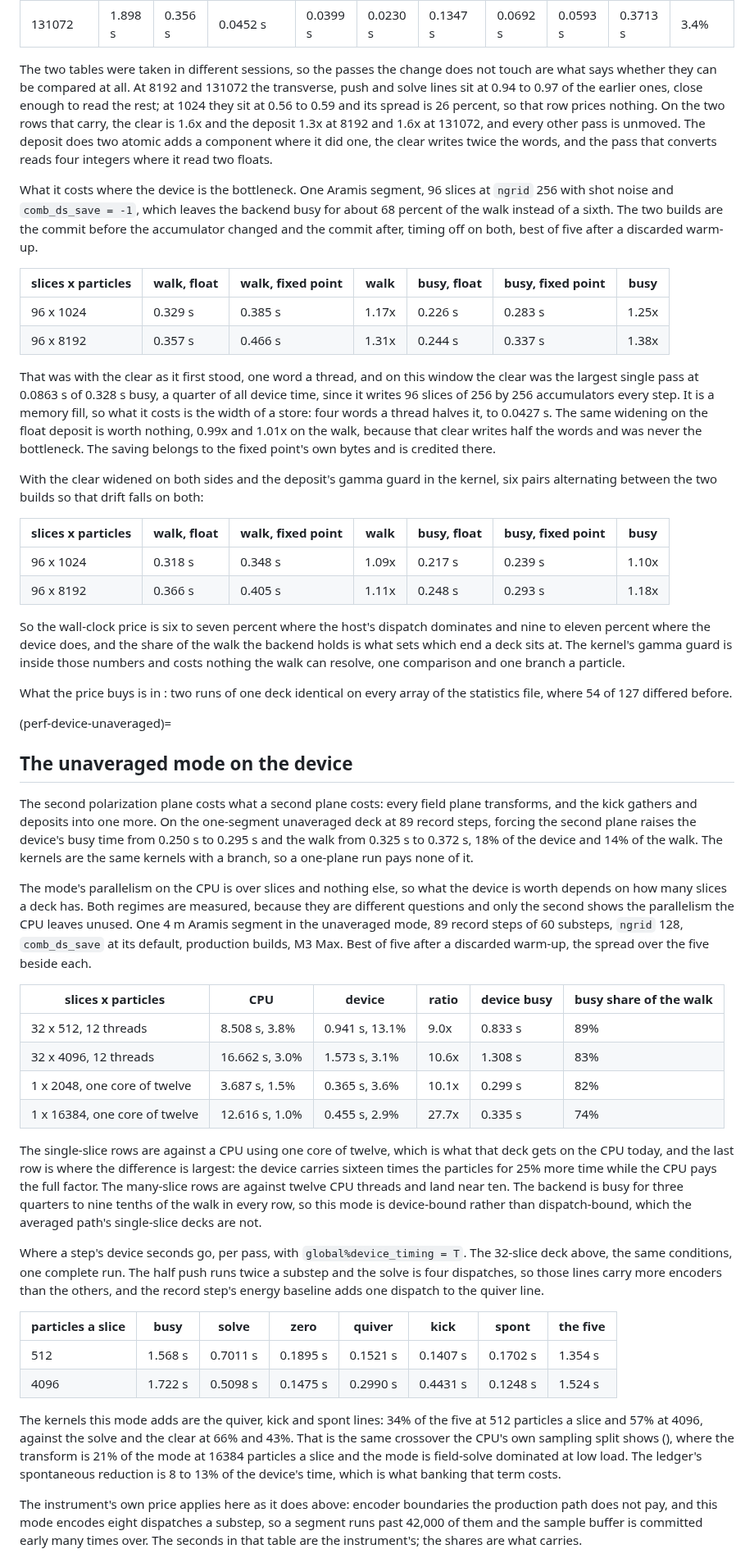
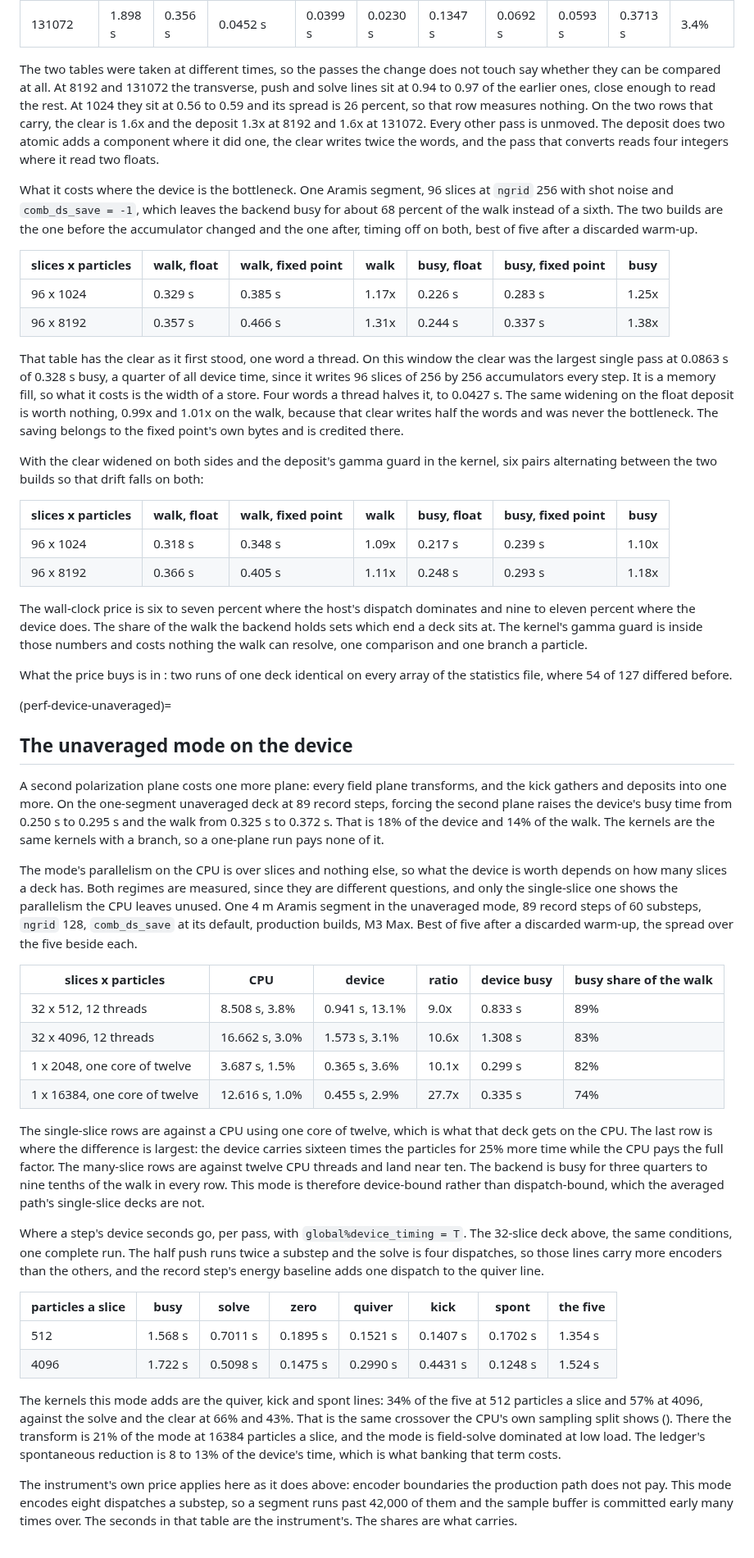
Before and after one commit to ChristopherMayes/lucifer, a Markdown page: lucifer/doc/performance.md, the part around one of its changes. Shown at 82% size. Rendered like a GitHub page.

```diff
--- a/lucifer/doc/performance.md
+++ b/lucifer/doc/performance.md
@@ -409,16 +409,16 @@ Where the device time goes after the change, on item 1's own deck and conditions
 | 8192 | 0.891 s | 0.236 s | 0.0188 s | 0.0176 s | 0.0187 s | 0.0187 s | 0.0664 s | 0.0571 s | 0.1974 s | 3.8% |
 | 131072 | 1.898 s | 0.356 s | 0.0452 s | 0.0399 s | 0.0230 s | 0.1347 s | 0.0692 s | 0.0593 s | 0.3713 s | 3.4% |
 
-The two tables were taken in different sessions, so the passes the change does not touch are what says whether they can be compared at all. At 8192 and 131072 the transverse, push and solve lines sit at 0.94 to 0.97 of the earlier ones, close enough to read the rest; at 1024 they sit at 0.56 to 0.59 and its spread is 26 percent, so that row prices nothing. On the two rows that carry, the clear is 1.6x and the deposit 1.3x at 8192 and 1.6x at 131072, and every other pass is unmoved. The deposit does two atomic adds a component where it did one, the clear writes twice the words, and the pass that converts reads four integers where it read two floats.
+The two tables were taken at different times, so the passes the change does not touch say whether they can be compared at all. At 8192 and 131072 the transverse, push and solve lines sit at 0.94 to 0.97 of the earlier ones, close enough to read the rest. At 1024 they sit at 0.56 to 0.59 and its spread is 26 percent, so that row measures nothing. On the two rows that carry, the clear is 1.6x and the deposit 1.3x at 8192 and 1.6x at 131072. Every other pass is unmoved. The deposit does two atomic adds a component where it did one, the clear writes twice the words, and the pass that converts reads four integers where it read two floats.
 
-What it costs where the device is the bottleneck. One Aramis segment, 96 slices at `ngrid` 256 with shot noise and `comb_ds_save = -1`, which leaves the backend busy for about 68 percent of the walk instead of a sixth. The two builds are the commit before the accumulator changed and the commit after, timing off on both, best of five after a discarded warm-up.
+What it costs where the device is the bottleneck. One Aramis segment, 96 slices at `ngrid` 256 with shot noise and `comb_ds_save = -1`, which leaves the backend busy for about 68 percent of the walk instead of a sixth. The two builds are the one before the accumulator changed and the one after, timing off on both, best of five after a discarded warm-up.
 
 | slices x particles | walk, float | walk, fixed point | walk | busy, float | busy, fixed point | busy |
 |---|---|---|---|---|---|---|
 | 96 x 1024 | 0.329 s | 0.385 s | 1.17x | 0.226 s | 0.283 s | 1.25x |
 | 96 x 8192 | 0.357 s | 0.466 s | 1.31x | 0.244 s | 0.337 s | 1.38x |
 
-That was with the clear as it first stood, one word a thread, and on this window the clear was the largest single pass at 0.0863 s of 0.328 s busy, a quarter of all device time, since it writes 96 slices of 256 by 256 accumulators every step. It is a memory fill, so what it costs is the width of a store: four words a thread halves it, to 0.0427 s. The same widening on the float deposit is worth nothing, 0.99x and 1.01x on the walk, because that clear writes half the words and was never the bottleneck. The saving belongs to the fixed point's own bytes and is credited there.
+That table has the clear as it first stood, one word a thread. On this window the clear was the largest single pass at 0.0863 s of 0.328 s busy, a quarter of all device time, since it writes 96 slices of 256 by 256 accumulators every step. It is a memory fill, so what it costs is the width of a store. Four words a thread halves it, to 0.0427 s. The same widening on the float deposit is worth nothing, 0.99x and 1.01x on the walk, because that clear writes half the words and was never the bottleneck. The saving belongs to the fixed point's own bytes and is credited there.
 
 With the clear widened on both sides and the deposit's gamma guard in the kernel, six pairs alternating between the two builds so that drift falls on both:
 
@@ -427,16 +427,16 @@ With the clear widened on both sides and the deposit's gamma guard in the kernel
 | 96 x 1024 | 0.318 s | 0.348 s | 1.09x | 0.217 s | 0.239 s | 1.10x |
 | 96 x 8192 | 0.366 s | 0.405 s | 1.11x | 0.248 s | 0.293 s | 1.18x |
 
-So the wall-clock price is six to seven percent where the host's dispatch dominates and nine to eleven percent where the device does, and the share of the walk the backend holds is what sets which end a deck sits at. The kernel's gamma guard is inside those numbers and costs nothing the walk can resolve, one comparison and one branch a particle.
+The wall-clock price is six to seven percent where the host's dispatch dominates and nine to eleven percent where the device does. The share of the walk the backend holds sets which end a deck sits at. The kernel's gamma guard is inside those numbers and costs nothing the walk can resolve, one comparison and one branch a particle.
 
 What the price buys is in [](validation.md#val-device): two runs of one deck identical on every array of the statistics file, where 54 of 127 differed before.
 
 (perf-device-unaveraged)=
 ## The unaveraged mode on the device
 
-The second polarization plane costs what a second plane costs: every field plane transforms, and the kick gathers and deposits into one more. On the one-segment unaveraged deck at 89 record steps, forcing the second plane raises the device's busy time from 0.250 s to 0.295 s and the walk from 0.325 s to 0.372 s, 18% of the device and 14% of the walk. The kernels are the same kernels with a branch, so a one-plane run pays none of it.
+A second polarization plane costs one more plane: every field plane transforms, and the kick gathers and deposits into one more. On the one-segment unaveraged deck at 89 record steps, forcing the second plane raises the device's busy time from 0.250 s to 0.295 s and the walk from 0.325 s to 0.372 s. That is 18% of the device and 14% of the walk. The kernels are the same kernels with a branch, so a one-plane run pays none of it.
 
-The mode's parallelism on the CPU is over slices and nothing else, so what the device is worth depends on how many slices a deck has. Both regimes are measured, because they are different questions and only the second shows the parallelism the CPU leaves unused. One 4 m Aramis segment in the unaveraged mode, 89 record steps of 60 substeps, `ngrid` 128, `comb_ds_save` at its default, production builds, M3 Max. Best of five after a discarded warm-up, the spread over the five beside each.
+The mode's parallelism on the CPU is over slices and nothing else, so what the device is worth depends on how many slices a deck has. Both regimes are measured, since they are different questions, and only the single-slice one shows the parallelism the CPU leaves unused. One 4 m Aramis segment in the unaveraged mode, 89 record steps of 60 substeps, `ngrid` 128, `comb_ds_save` at its default, production builds, M3 Max. Best of five after a discarded warm-up, the spread over the five beside each.
 
 | slices x particles | CPU | device | ratio | device busy | busy share of the walk |
 |---|---|---|---|---|---|
@@ -445,7 +445,7 @@ The mode's parallelism on the CPU is over slices and nothing else, so what the d
 | 1 x 2048, one core of twelve | 3.687 s, 1.5% | 0.365 s, 3.6% | 10.1x | 0.299 s | 82% |
 | 1 x 16384, one core of twelve | 12.616 s, 1.0% | 0.455 s, 2.9% | 27.7x | 0.335 s | 74% |
 
-The single-slice rows are against a CPU using one core of twelve, which is what that deck gets on the CPU today, and the last row is where the difference is largest: the device carries sixteen times the particles for 25% more time while the CPU pays the full factor. The many-slice rows are against twelve CPU threads and land near ten. The backend is busy for three quarters to nine tenths of the walk in every row, so this mode is device-bound rather than dispatch-bound, which the averaged path's single-slice decks are not.
+The single-slice rows are against a CPU using one core of twelve, which is what that deck gets on the CPU. The last row is where the difference is largest: the device carries sixteen times the particles for 25% more time while the CPU pays the full factor. The many-slice rows are against twelve CPU threads and land near ten. The backend is busy for three quarters to nine tenths of the walk in every row. This mode is therefore device-bound rather than dispatch-bound, which the averaged path's single-slice decks are not.
 
 Where a step's device seconds go, per pass, with `global%device_timing = T`. The 32-slice deck above, the same conditions, one complete run. The half push runs twice a substep and the solve is four dispatches, so those lines carry more encoders than the others, and the record step's energy baseline adds one dispatch to the quiver line.
 
@@ -454,7 +454,7 @@ Where a step's device seconds go, per pass, with `global%device_timing = T`. The
 | 512 | 1.568 s | 0.7011 s | 0.1895 s | 0.1521 s | 0.1407 s | 0.1702 s | 1.354 s |
 | 4096 | 1.722 s | 0.5098 s | 0.1475 s | 0.2990 s | 0.4431 s | 0.1248 s | 1.524 s |
 
-The kernels this mode adds are the quiver, kick and spont lines: 34% of the five at 512 particles a slice and 57% at 4096, against the solve and the clear at 66% and 43%. That is the same crossover the CPU's own sampling split shows ([](#perf-the-sampling-split-unaveraged)), where the transform is 21% of the mode at 16384 particles a slice and the mode is field-solve dominated at low load. The ledger's spontaneous reduction is 8 to 13% of the device's time, which is what banking that term costs.
+The kernels this mode adds are the quiver, kick and spont lines: 34% of the five at 512 particles a slice and 57% at 4096, against the solve and the clear at 66% and 43%. That is the same crossover the CPU's own sampling split shows ([](#perf-the-sampling-split-unaveraged)). There the transform is 21% of the mode at 16384 particles a slice, and the mode is field-solve dominated at low load. The ledger's spontaneous reduction is 8 to 13% of the device's time, which is what banking that term costs.
 
-The instrument's own price applies here as it does above: encoder boundaries the production path does not pay, and this mode encodes eight dispatches a substep, so a segment runs past 42,000 of them and the sample buffer is committed early many times over. The seconds in that table are the instrument's; the shares are what carries.
+The instrument's own price applies here as it does above: encoder boundaries the production path does not pay. This mode encodes eight dispatches a substep, so a segment runs past 42,000 of them and the sample buffer is committed early many times over. The seconds in that table are the instrument's. The shares are what carries.
 
```
Also changed, not shown: other parts of lucifer/doc/performance.md (+57 -57 lines), lucifer/doc/startup-noise.md (+47 -47 lines).
